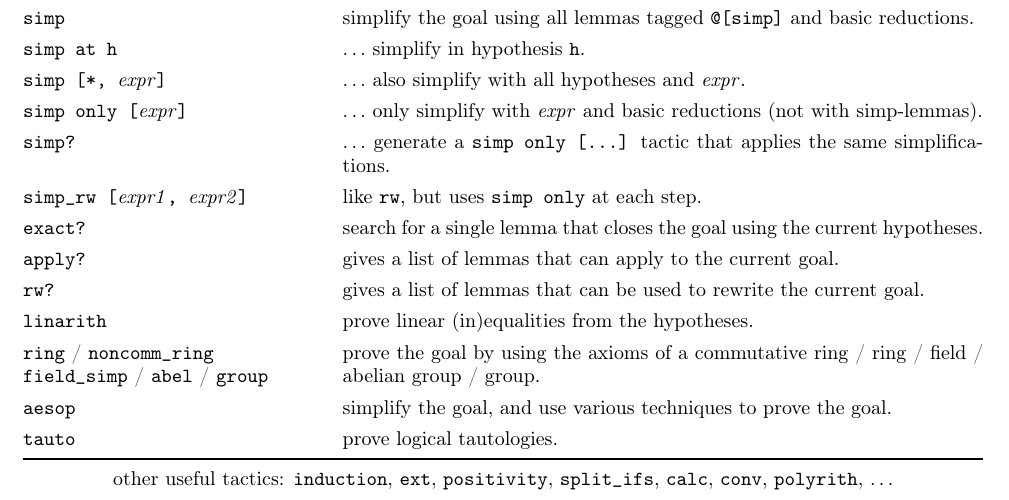
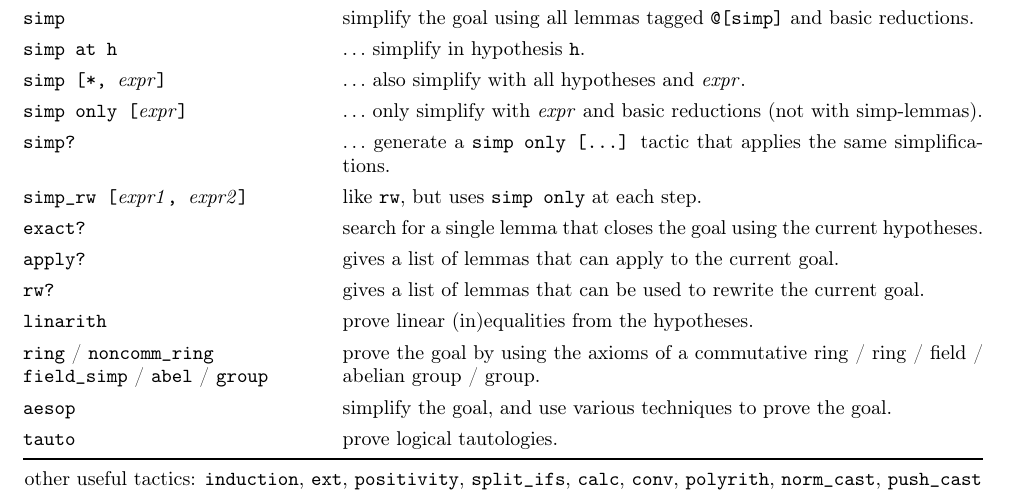
Before and after one commit to fpvandoorn/LeanCourse23, a LaTeX document (lean-tactics.tex): part of the page, cut so that both start at the same text. Compiled offline with pdfLaTeX.

```diff
--- a/lean-tactics.tex
+++ b/lean-tactics.tex
@@ -104,7 +104,7 @@
   \bottomrule
 \end{tabular}
 \mbox{}\\
-other useful tactics: \lean{induction}, \lean{ext}, \lean{positivity}, \lean{split\_ifs}, \lean{calc}, \lean{conv}, \lean{polyrith}, $\ldots$
+other useful tactics: \lean{induction}, \lean{ext}, \lean{positivity}, \lean{split\_ifs}, \lean{calc}, \lean{conv}, \lean{polyrith}, \lean{norm\_cast}, \lean{push\_cast}%, $\ldots$
 % honourable mentions: \lean{zify},
 \end{center}
 
```
Also changed, not shown: lean-tactics.pdf, 2 other files.
